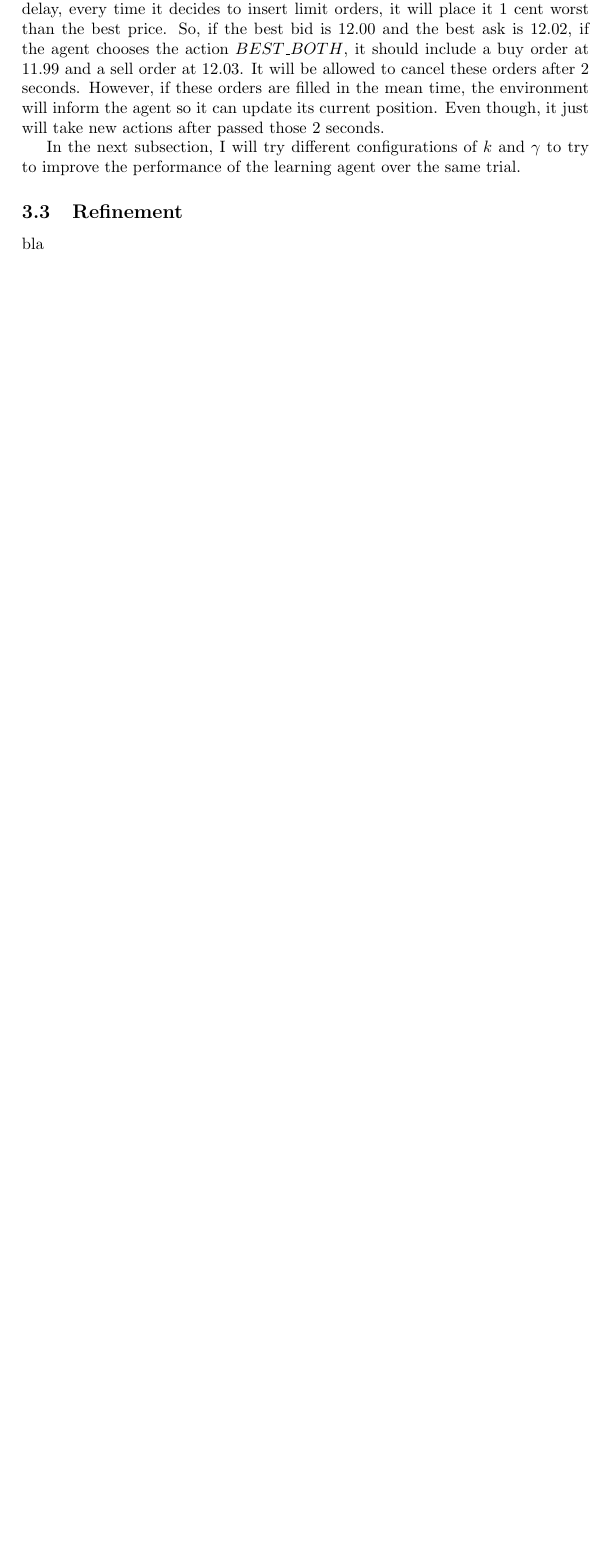
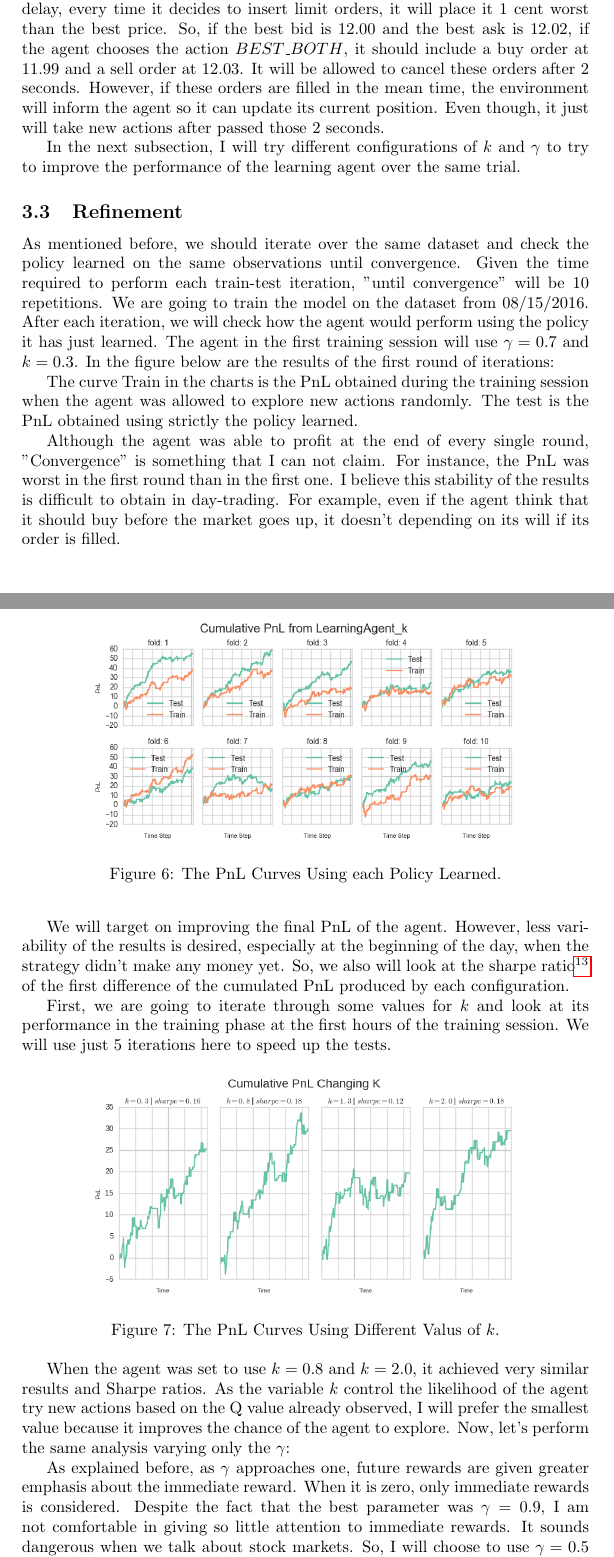
Before and after one commit to ucaiado/QLearning_Trading, a LaTeX paper (main.tex): part of page 10 of 11 before the commit and two parts of pages 10 and 11 of 13 after it, the two joined at a grey line, cut so that both start at the same text, the shorter picture padded with empty space. Compiled offline with pdfLaTeX.

Commit message:
docs: finish to write about the Methodology

```diff
--- a/main.tex
+++ b/main.tex
@@ -305,4 +305,26 @@ The agent will be allowed to take action every 2 seconds and, due to this delay,
 In the next subsection, I will try different configurations of $k$ and $\gamma$ to try to improve the performance of the learning agent over the same trial.
 
 \subsection{Refinement}
-bla
+As mentioned before, we should iterate over the same dataset and check the policy learned on the same observations until convergence. Given the time required to perform each train-test iteration, "until convergence" will be 10 repetitions. We are going to train the model on the dataset from 08/15/2016. After each iteration, we will check how the agent would perform using the policy it has just learned. The agent in the first training session will use $\gamma=0.7$ and $k=0.3$. In the figure below are the results of the first round of iterations:
+
+\begin{figure}[ht]
+\centering
+\includegraphics[width=0.75\textwidth]{figures/policy_tests_1.png}
+\caption{\label{fig:olicy_test_1}The PnL Curves Using each Policy Learned.}
+\end{figure}
+
+The curve Train in the charts is the PnL obtained during the training session when the agent was allowed to explore new actions randomly. The test is the PnL obtained using strictly the policy learned.
+
+Although the agent was able to profit at the end of every single round,  "Convergence" is something that I can not claim. For instance, the PnL was worst in the first round than in the first one. I believe this stability of the results is difficult to obtain in day-trading. For example, even if the agent think that it should buy before the market goes up, it doesn't depending on its will if its order is filled.
+
+We will target on improving the final PnL of the agent. However, less variability of the results is desired, especially at the beginning of the day, when the strategy didn't make any money yet. So, we also will look at the sharpe ratio\footnote{Source: \url{https://en.wikipedia.org/wiki/Sharpe_ratio}} of the first difference of the cumulated PnL produced by each configuration.
+
+First, we are going to iterate through some values for $k$ and look at its performance in the training phase at the first hours of the training session. We will use just 5 iterations here to speed up the tests.
+
+\begin{figure}[ht]
+\centering
+\includegraphics[width=0.75\textwidth]{figures/optimize_k.png}
+\caption{\label{fig:olicy_test_1}The PnL Curves Using Different Valus of $k$.}
+\end{figure}
+
+When the agent was set to use $k=0.8$ and $k=2.0$, it achieved very similar results and Sharpe ratios. As the variable $k$ control the likelihood of the agent try new actions based on the Q value already observed, I will prefer the smallest value because it improves the chance of the agent to explore. Now, let's perform the same analysis varying only the $\gamma$:
@@ -308,0 +336,3 @@ bla
+\end{figure}
+
+As explained before, as $\gamma$ approaches one, future rewards are given greater emphasis about the immediate reward. When it is zero, only immediate rewards is considered. Despite the fact that the best parameter was $\gamma = 0.9$, I am not comfortable in giving so little attention to immediate rewards. It sounds dangerous when we talk about stock markets. So, I will choose to use $\gamma = 0.5$ arbitrarily in the next tests. In the figure below, the agent is trained using $\gamma=0.5$ and $k=0.8$.
```
Also changed, not shown: figures/old_new_comparition.png (added), figures/optimal_vs_random_pnl.png (added), figures/optimize_gamma.png (added), figures/optimize_k.png (added), figures/optm_rand_several_days.png (added), figures/pnl_diff_days.png (added), figures/pnl_diff_days_compare.png (added), figures/policy_tests_1.png (added), figures/policy_tests_2.png (added), main.tex (19 more changed lines), 2 other files.
